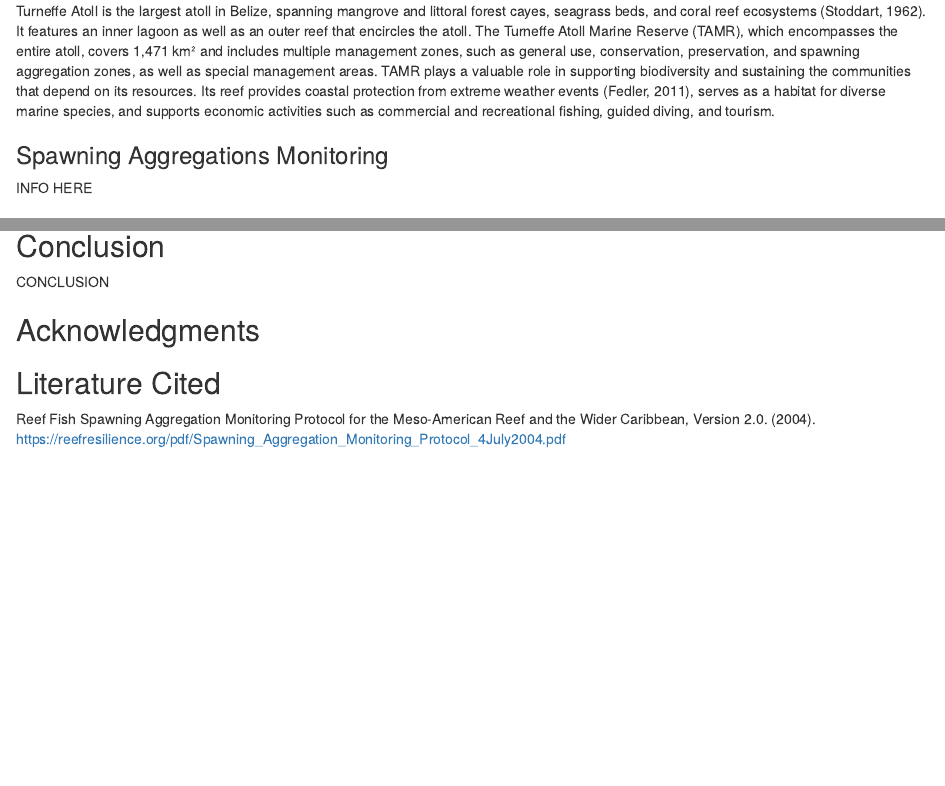
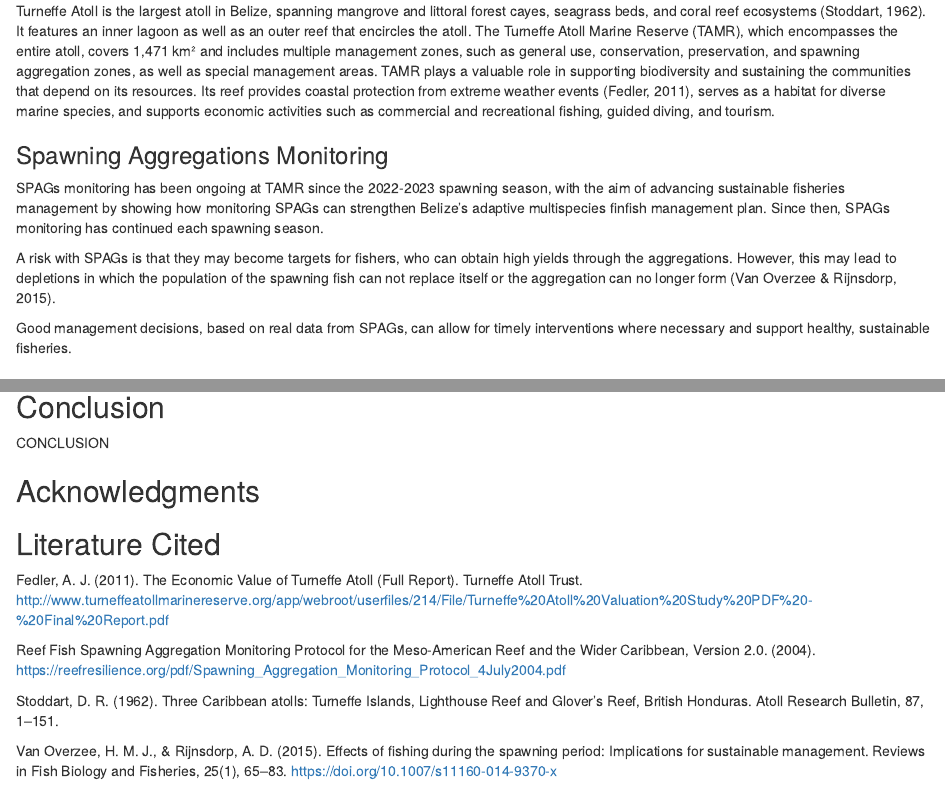
Before and after one commit to uberi-projects/tasa-shiny-reporting, an R Markdown document (reports/report_spag_1per.Rmd): the page in a window 1100 px wide, from 450 px down, and a second part further down, joined at a grey line. Rendered offline with R 4.5, knitr and Pandoc, with nearby package versions; drawn as R Markdown's standard HTML page in place of the format the file asks for; some code elsewhere in the file could not run offline.

Commit message:
Add SPAGs background to SPAG1per

```diff
--- a/reports/report_spag_1per.Rmd
+++ b/reports/report_spag_1per.Rmd
@@ -91,7 +91,18 @@ Its reef provides coastal protection from extreme weather events (Fedler, 2011),
 
 ### Spawning Aggregations Monitoring
 
-INFO HERE
+SPAGs monitoring has been ongoing at TAMR since the 2022-2023 spawning season,
+with the aim of advancing sustainable fisheries management by showing how
+monitoring SPAGs can strengthen Belize's adaptive multispecies finfish management plan.
+Since then, SPAGs monitoring has continued each spawning season.
+
+A risk with SPAGs is that they may become targets for fishers, who can obtain
+high yields through the aggregations. However, this may lead to depletions in
+which the population of the spawning fish can not replace itself or the aggregation
+can no longer form (Van Overzee & Rijnsdorp, 2015).
+
+Good management decisions, based on real data from SPAGs, can allow for timely
+interventions where necessary and support healthy, sustainable fisheries.\
 
 
 ## Methods
@@ -347,4 +358,10 @@ CONCLUSION
 
 ## Literature Cited
 
+Fedler, A. J. (2011). The Economic Value of Turneffe Atoll (Full Report). Turneffe Atoll Trust. http://www.turneffeatollmarinereserve.org/app/webroot/userfiles/214/File/Turneffe%20Atoll%20Valuation%20Study%20PDF%20-%20Final%20Report.pdf
+
 Reef Fish Spawning Aggregation Monitoring Protocol for the Meso-American Reef and the Wider Caribbean, Version 2.0. (2004). https://reefresilience.org/pdf/Spawning_Aggregation_Monitoring_Protocol_4July2004.pdf
+
+Stoddart, D. R. (1962). Three Caribbean atolls: Turneffe Islands, Lighthouse Reef and Glover’s Reef,  British Honduras. Atoll Research Bulletin, 87, 1–151.
+
+Van Overzee, H. M. J., & Rijnsdorp, A. D. (2015). Effects of fishing during the spawning period: Implications for sustainable management. Reviews in Fish Biology and Fisheries, 25(1), 65–83. https://doi.org/10.1007/s11160-014-9370-x
```
